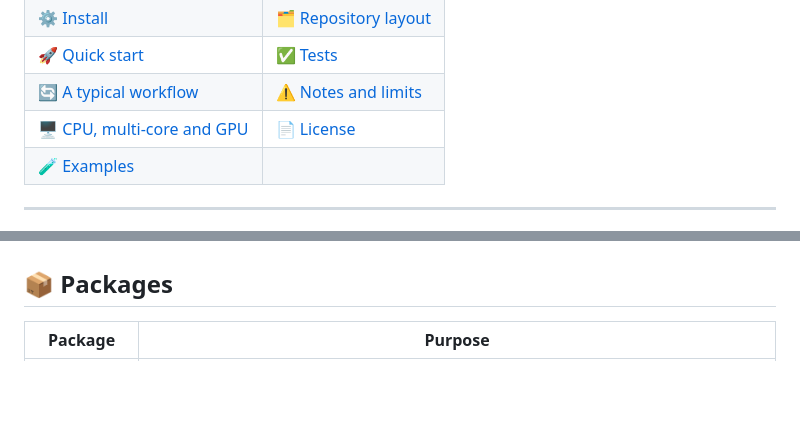
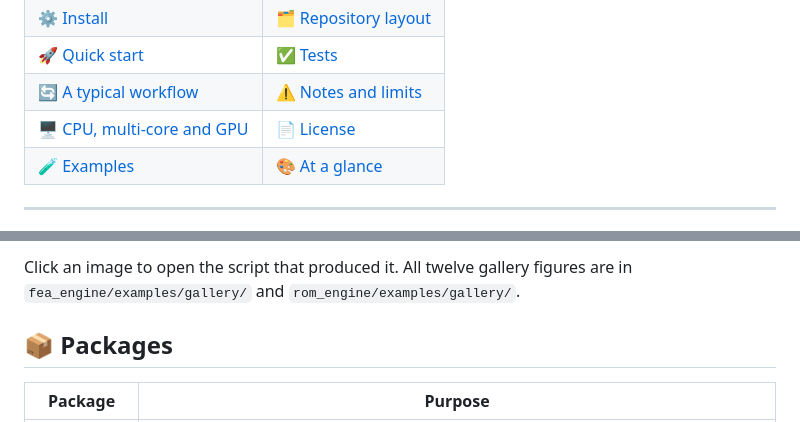
Before and after one commit to abhi2k16/computation-suite, a Markdown page: README.md, 2 parts joined by grey strips. GitHub-like rendering; blank space fills up the shorter version.

```diff
--- a/README.md
+++ b/README.md
@@ -25,7 +25,7 @@
 | 🚀 [Quick start](#s-3) | ✅ [Tests](#s-9) |
 | 🔄 [A typical workflow](#s-4) | ⚠️ [Notes and limits](#s-10) |
 | 🖥️ [CPU, multi-core and GPU](#s-5) | 📄 [License](#s-11) |
-| 🧪 [Examples](#s-6) |  |
+| 🧪 [Examples](#s-6) | 🎨 [At a glance](#glance) |
 
 ---
 
@@ -40,3 +166,4 @@ a wrapper around a commercial solver.
+Click an image to open the script that produced it. All twelve gallery figures are in `fea_engine/examples/gallery/` and `rom_engine/examples/gallery/`.
 
 <a id="s-1"></a>
 
```
Also changed, not shown: other parts of README.md (+126 -0 lines).
